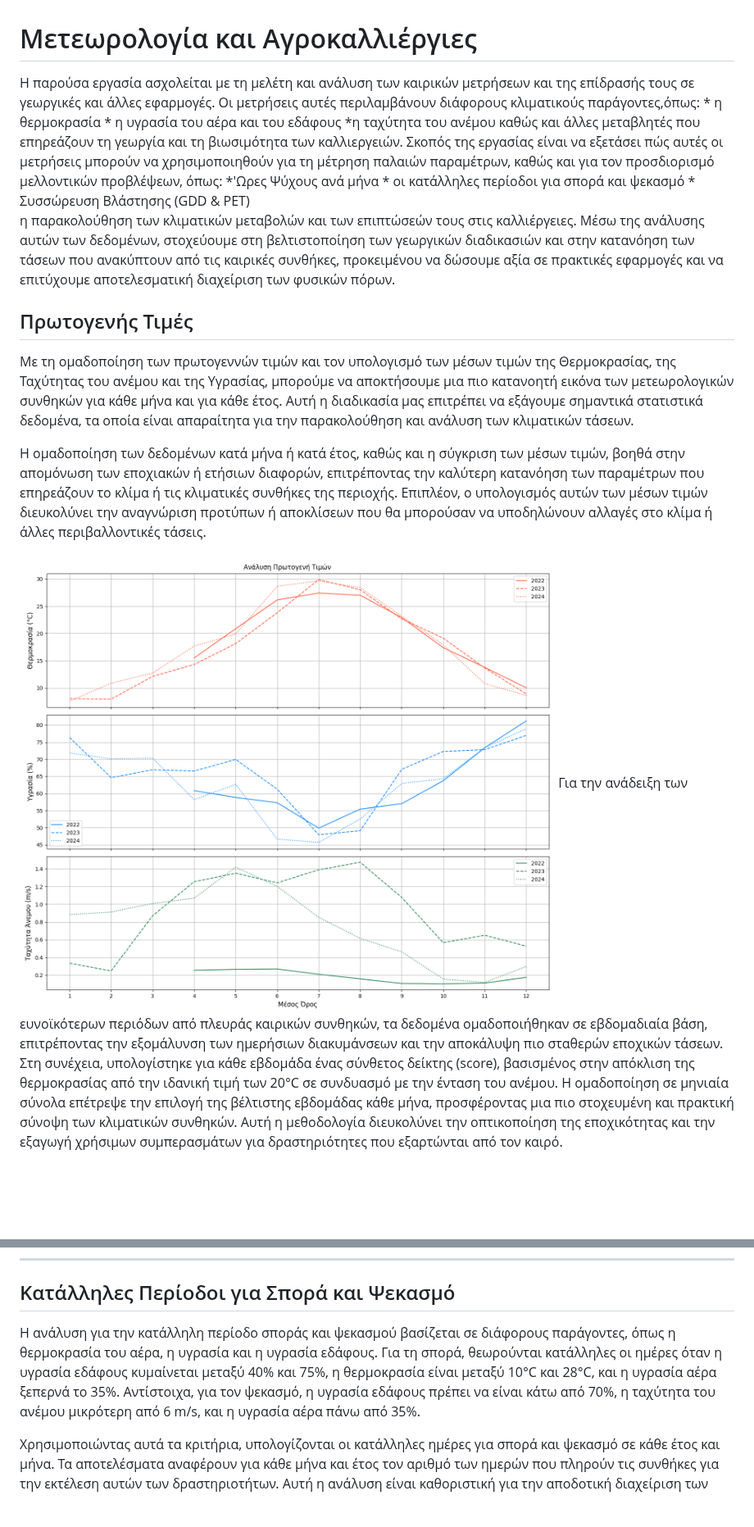
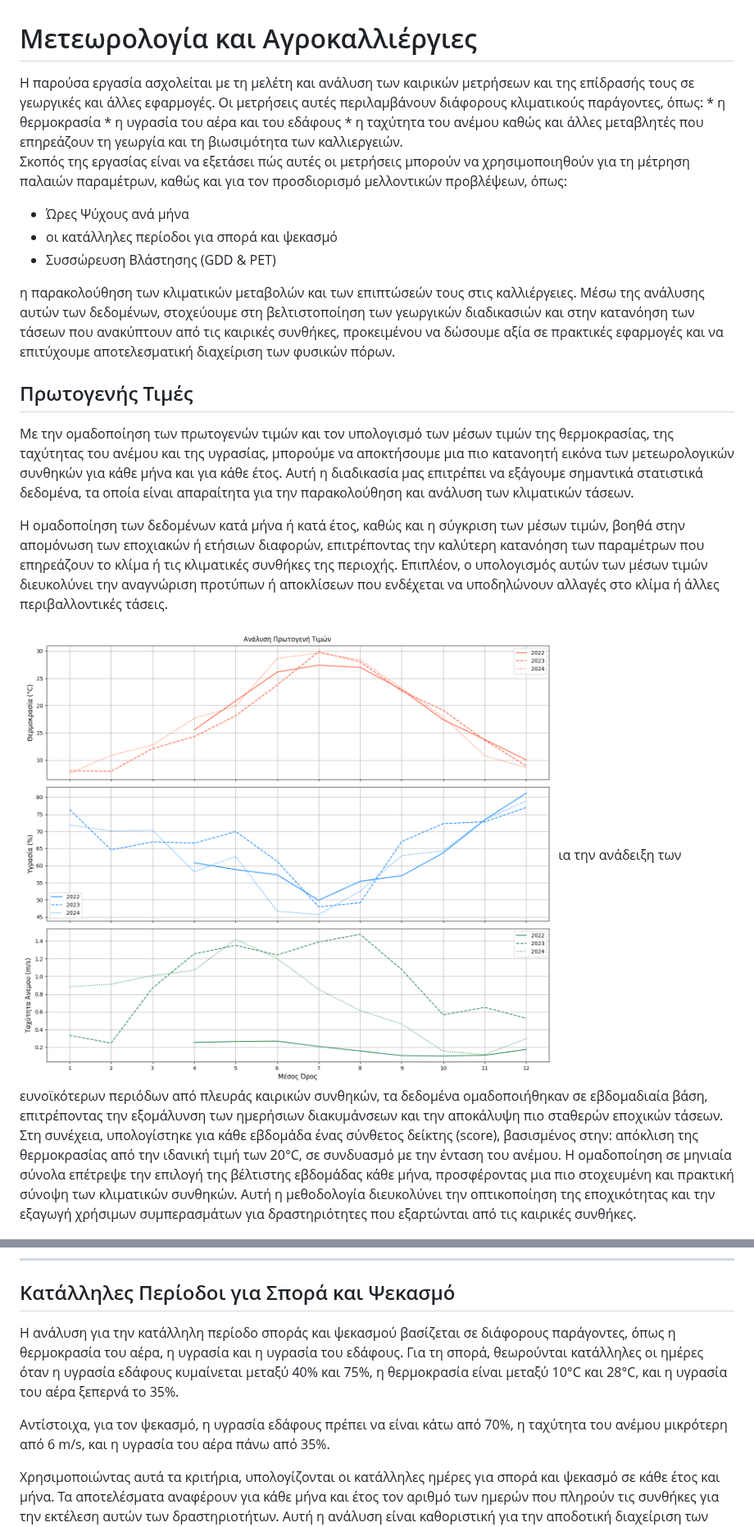
Before and after one commit to mromg333/meteo, a Markdown page: README.md, 2 parts joined by grey strips. Shown at 82% size. Drawn GitHub-style; blank space fills up the shorter version.

```diff
--- a/README.md
+++ b/README.md
@@ -1,12 +1,13 @@
 # Μετεωρολογία και Αγροκαλλιέργιες
 <div style="text-align: left;">
-Η παρούσα εργασία ασχολείται με τη μελέτη και ανάλυση των καιρικών μετρήσεων και της επίδρασής τους σε γεωργικές και άλλες εφαρμογές. Οι μετρήσεις αυτές περιλαμβάνουν διάφορους κλιματικούς παράγοντες,όπως:
+Η παρούσα εργασία ασχολείται με τη μελέτη και ανάλυση των καιρικών μετρήσεων και της επίδρασής τους σε γεωργικές και άλλες εφαρμογές. Οι μετρήσεις αυτές περιλαμβάνουν διάφορους κλιματικούς παράγοντες, όπως:
  * η θερμοκρασία
  * η υγρασία του αέρα και του εδάφους
- *η ταχύτητα του ανέμου
+ * η ταχύτητα του ανέμου
 καθώς και άλλες μεταβλητές που επηρεάζουν τη γεωργία και τη βιωσιμότητα των καλλιεργειών.
+
 Σκοπός της εργασίας είναι να εξετάσει πώς αυτές οι μετρήσεις μπορούν να χρησιμοποιηθούν για τη μέτρηση παλαιών παραμέτρων, καθώς και για τον προσδιορισμό μελλοντικών προβλέψεων, όπως:
- *'Ωρες Ψύχους ανά μήνα
+ * Ώρες Ψύχους ανά μήνα
  * οι κατάλληλες περίοδοι για σπορά και ψεκασμό
  * Συσσώρευση Βλάστησης (GDD & PET)
 
@@ -15,12 +16,14 @@
 
 
  ## Πρωτογενής Τιμές
-Με τη ομαδοποίηση των πρωτογεννών τιμών και τον υπολογισμό των μέσων τιμών της Θερμοκρασίας, της Ταχύτητας του ανέμου και της Υγρασίας, μπορούμε να αποκτήσουμε μια πιο κατανοητή εικόνα των μετεωρολογικών συνθηκών για κάθε μήνα και για κάθε έτος. Αυτή η διαδικασία μας επιτρέπει να εξάγουμε σημαντικά στατιστικά δεδομένα, τα οποία είναι απαραίτητα για την παρακολούθηση και ανάλυση των κλιματικών τάσεων.
+Με την ομαδοποίηση των πρωτογενών τιμών και τον υπολογισμό των μέσων τιμών της θερμοκρασίας, της ταχύτητας του ανέμου και της υγρασίας, μπορούμε να αποκτήσουμε μια πιο κατανοητή εικόνα των μετεωρολογικών συνθηκών για κάθε μήνα και για κάθε έτος. Αυτή η διαδικασία μας επιτρέπει να εξάγουμε σημαντικά στατιστικά δεδομένα, τα οποία είναι απαραίτητα για την παρακολούθηση και ανάλυση των κλιματικών τάσεων.
 
-Η ομαδοποίηση των δεδομένων κατά μήνα ή κατά έτος, καθώς και η σύγκριση των μέσων τιμών, βοηθά στην απομόνωση των εποχιακών ή ετήσιων διαφορών, επιτρέποντας την καλύτερη κατανόηση των παραμέτρων που επηρεάζουν το κλίμα ή τις κλιματικές συνθήκες της περιοχής. Επιπλέον, ο υπολογισμός αυτών των μέσων τιμών διευκολύνει την αναγνώριση προτύπων ή αποκλίσεων που θα μπορούσαν να υποδηλώνουν αλλαγές στο κλίμα ή άλλες περιβαλλοντικές τάσεις.
+Η ομαδοποίηση των δεδομένων κατά μήνα ή κατά έτος, καθώς και η σύγκριση των μέσων τιμών, βοηθά στην απομόνωση των εποχιακών ή ετήσιων διαφορών, επιτρέποντας την καλύτερη κατανόηση των παραμέτρων που επηρεάζουν το κλίμα ή τις κλιματικές συνθήκες της περιοχής. Επιπλέον, ο υπολογισμός αυτών των μέσων τιμών διευκολύνει την αναγνώριση προτύπων ή αποκλίσεων που ενδέχεται να υποδηλώνουν αλλαγές στο κλίμα ή άλλες περιβαλλοντικές τάσεις.
 
   ![image1](images/Primary_Price_Analysis.png)
- Για την ανάδειξη των ευνοϊκότερων περιόδων από πλευράς καιρικών συνθηκών, τα δεδομένα ομαδοποιήθηκαν σε εβδομαδιαία βάση, επιτρέποντας την εξομάλυνση των ημερήσιων διακυμάνσεων και την αποκάλυψη πιο σταθερών εποχικών τάσεων. Στη συνέχεια, υπολογίστηκε για κάθε εβδομάδα ένας σύνθετος δείκτης (score), βασισμένος στην απόκλιση της θερμοκρασίας από την ιδανική τιμή των 20°C σε συνδυασμό με την ένταση του ανέμου. Η ομαδοποίηση σε μηνιαία σύνολα επέτρεψε την επιλογή της βέλτιστης εβδομάδας κάθε μήνα, προσφέροντας μια πιο στοχευμένη και πρακτική σύνοψη των κλιματικών συνθηκών. Αυτή η μεθοδολογία διευκολύνει την οπτικοποίηση της εποχικότητας και την εξαγωγή χρήσιμων συμπερασμάτων για δραστηριότητες που εξαρτώνται από τον καιρό.
+ια την ανάδειξη των ευνοϊκότερων περιόδων από πλευράς καιρικών συνθηκών, τα δεδομένα ομαδοποιήθηκαν σε εβδομαδιαία βάση, επιτρέποντας την εξομάλυνση των ημερήσιων διακυμάνσεων και την αποκάλυψη πιο σταθερών εποχικών τάσεων. Στη συνέχεια, υπολογίστηκε για κάθε εβδομάδα ένας σύνθετος δείκτης (score), βασισμένος στην:
+απόκλιση της θερμοκρασίας από την ιδανική τιμή των 20°C, σε συνδυασμό με την ένταση του ανέμου.
+Η ομαδοποίηση σε μηνιαία σύνολα επέτρεψε την επιλογή της βέλτιστης εβδομάδας κάθε μήνα, προσφέροντας μια πιο στοχευμένη και πρακτική σύνοψη των κλιματικών συνθηκών. Αυτή η μεθοδολογία διευκολύνει την οπτικοποίηση της εποχικότητας και την εξαγωγή χρήσιμων συμπερασμάτων για δραστηριότητες που εξαρτώνται από τις καιρικές συνθήκες.
 
   ![image11](images/image.png)
  <!--[Πήγαινε στη σελίδα Αρχική](127.0.0.1)-->
@@ -35,7 +38,10 @@
 
  ---
  ## Κατάλληλες Περίοδοι για Σπορά και Ψεκασμό
-Η ανάλυση για την κατάλληλη περίοδο σποράς και ψεκασμού βασίζεται σε διάφορους παράγοντες, όπως η θερμοκρασία του αέρα, η υγρασία και η υγρασία εδάφους. Για τη σπορά, θεωρούνται κατάλληλες οι ημέρες όταν η υγρασία εδάφους κυμαίνεται μεταξύ 40% και 75%, η θερμοκρασία είναι μεταξύ 10°C και 28°C, και η υγρασία αέρα ξεπερνά το 35%. Αντίστοιχα, για τον ψεκασμό, η υγρασία εδάφους πρέπει να είναι κάτω από 70%, η ταχύτητα του ανέμου μικρότερη από 6 m/s, και η υγρασία αέρα πάνω από 35%.
+Η ανάλυση για την κατάλληλη περίοδο σποράς και ψεκασμού βασίζεται σε διάφορους παράγοντες, όπως η θερμοκρασία του αέρα, η υγρασία και η υγρασία του εδάφους.
+Για τη σπορά, θεωρούνται κατάλληλες οι ημέρες όταν η υγρασία εδάφους κυμαίνεται μεταξύ 40% και 75%, η θερμοκρασία είναι μεταξύ 10°C και 28°C, και η υγρασία του αέρα ξεπερνά το 35%.
+
+Αντίστοιχα, για τον ψεκασμό, η υγρασία εδάφους πρέπει να είναι κάτω από 70%, η ταχύτητα του ανέμου μικρότερη από 6 m/s, και η υγρασία του αέρα πάνω από 35%.
 
 Χρησιμοποιώντας αυτά τα κριτήρια, υπολογίζονται οι κατάλληλες ημέρες για σπορά και ψεκασμό σε κάθε έτος και μήνα. Τα αποτελέσματα αναφέρουν για κάθε μήνα και έτος τον αριθμό των ημερών που πληρούν τις συνθήκες για την εκτέλεση αυτών των δραστηριοτήτων. Αυτή η ανάλυση είναι καθοριστική για την αποδοτική διαχείριση των γεωργικών εργασιών, εξασφαλίζοντας τη μέγιστη αποτελεσματικότητα στις καλλιέργειες και τους ψεκασμούς, βασισμένη στις επικρατούσες κλιματικές συνθήκες.
 ![image4](images/Sowing_Spraying_Yearly.png)
```
Also changed, not shown: other parts of README.md (+3 -3 lines).
